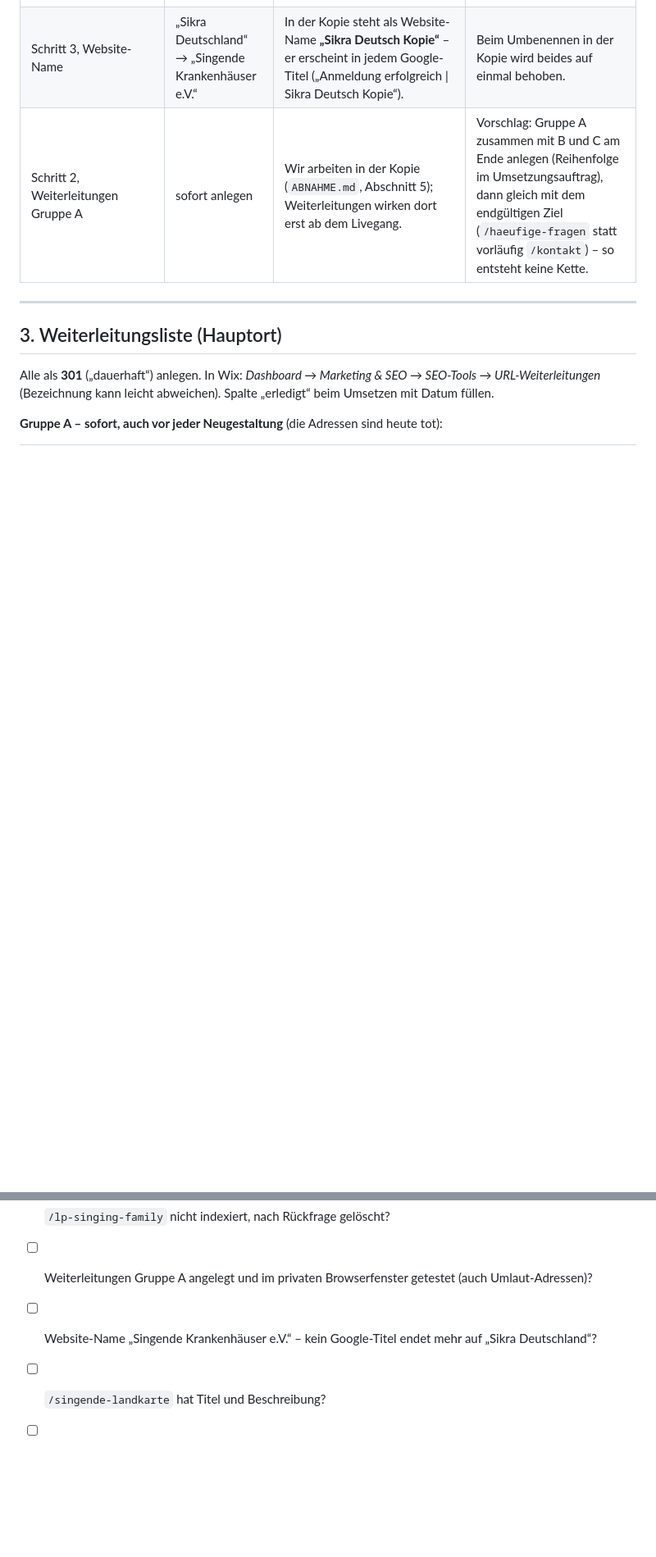
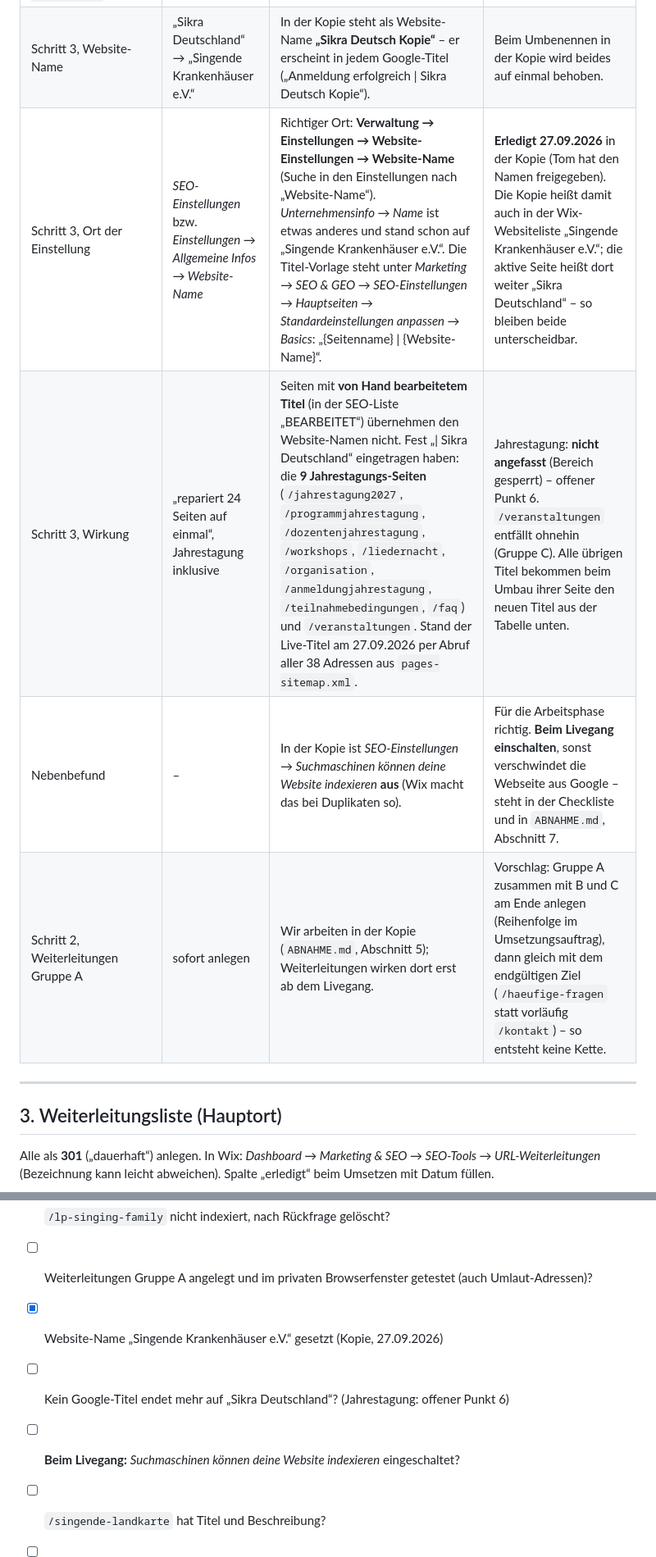
Before and after one commit to Tomsen3/mein-weg, a Markdown page: skh-design/SEITE-aufraeumen.md, 2 parts joined by grey strips. Shown at 82% size. Drawn GitHub-style; blank space fills up the shorter version.

```diff
--- a/skh-design/SEITE-aufraeumen.md
+++ b/skh-design/SEITE-aufraeumen.md
@@ -109,6 +109,9 @@ wirkt, doch etwas tun (z. B. Countdown auf den Jahrestagung-Seiten, Wix Music f
 | Schritt 1, `LP_Singing_Family` | *SEO → nicht indexieren* und aus dem Menü nehmen | War schon erledigt: im Menü ausgeblendet (durchgestrichenes Auge), Schalter *Suchmaschinen können die Seite indexieren* aus. | Nichts zu tun; Löschen weiter erst nach Rückfrage (Abschnitt 7, Punkt 1). |
 | Schritt 4, Dankeseite `/anmeldung-erfolgreich` | *SEO → nicht indexieren* | War schon erledigt (Schalter aus). Da die Kopie ein Duplikat ist, gilt das auch für die aktive Seite. | Nichts zu tun. Fund 9 damit erledigt. |
 | Schritt 3, Website-Name | „Sikra Deutschland“ → „Singende Krankenhäuser e.V.“ | In der Kopie steht als Website-Name **„Sikra Deutsch Kopie“** – er erscheint in jedem Google-Titel („Anmeldung erfolgreich \| Sikra Deutsch Kopie“). | Beim Umbenennen in der Kopie wird beides auf einmal behoben. |
+| Schritt 3, Ort der Einstellung | *SEO-Einstellungen* bzw. *Einstellungen → Allgemeine Infos → Website-Name* | Richtiger Ort: **Verwaltung → Einstellungen → Website-Einstellungen → Website-Name** (Suche in den Einstellungen nach „Website-Name“). *Unternehmensinfo → Name* ist etwas anderes und stand schon auf „Singende Krankenhäuser e.V.“. Die Titel-Vorlage steht unter *Marketing → SEO & GEO → SEO-Einstellungen → Hauptseiten → Standardeinstellungen anpassen → Basics*: „{Seitenname} \| {Website-Name}“. | **Erledigt 27.09.2026** in der Kopie (Tom hat den Namen freigegeben). Die Kopie heißt damit auch in der Wix-Websiteliste „Singende Krankenhäuser e.V.“; die aktive Seite heißt dort weiter „Sikra Deutschland“ – so bleiben beide unterscheidbar. |
+| Schritt 3, Wirkung | „repariert 24 Seiten auf einmal“, Jahrestagung inklusive | Seiten mit **von Hand bearbeitetem Titel** (in der SEO-Liste „BEARBEITET“) übernehmen den Website-Namen nicht. Fest „\| Sikra Deutschland“ eingetragen haben: die **9 Jahrestagungs-Seiten** (`/jahrestagung2027`, `/programmjahrestagung`, `/dozentenjahrestagung`, `/workshops`, `/liedernacht`, `/organisation`, `/anmeldungjahrestagung`, `/teilnahmebedingungen`, `/faq`) und `/veranstaltungen`. Stand der Live-Titel am 27.09.2026 per Abruf aller 38 Adressen aus `pages-sitemap.xml`. | Jahrestagung: **nicht angefasst** (Bereich gesperrt) – offener Punkt 6. `/veranstaltungen` entfällt ohnehin (Gruppe C). Alle übrigen Titel bekommen beim Umbau ihrer Seite den neuen Titel aus der Tabelle unten. |
+| Nebenbefund | – | In der Kopie ist *SEO-Einstellungen → Suchmaschinen können deine Website indexieren* **aus** (Wix macht das bei Duplikaten so). | Für die Arbeitsphase richtig. **Beim Livegang einschalten**, sonst verschwindet die Webseite aus Google – steht in der Checkliste und in `ABNAHME.md`, Abschnitt 7. |
 | Schritt 2, Weiterleitungen Gruppe A | sofort anlegen | Wir arbeiten in der Kopie (`ABNAHME.md`, Abschnitt 5); Weiterleitungen wirken dort erst ab dem Livegang. | Vorschlag: Gruppe A zusammen mit B und C am Ende anlegen (Reihenfolge im Umsetzungsauftrag), dann gleich mit dem endgültigen Ziel (`/haeufige-fragen` statt vorläufig `/kontakt`) – so entsteht keine Kette. |
 
 ---
@@ -276,7 +282,9 @@ Geschätzter Aufwand für Schritte 1–5: **1 bis 2 Stunden**. Alles geht **vor*
 - [ ] `/inquiry-services-page` und `/book-online` gelöscht, Weiterleitungen Gruppe B angelegt?
 - [ ] `/lp-singing-family` nicht indexiert, nach Rückfrage gelöscht?
 - [ ] Weiterleitungen Gruppe A angelegt und im privaten Browserfenster getestet (auch Umlaut-Adressen)?
-- [ ] Website-Name „Singende Krankenhäuser e.V.“ – kein Google-Titel endet mehr auf „Sikra Deutschland“?
+- [x] Website-Name „Singende Krankenhäuser e.V.“ gesetzt (Kopie, 27.09.2026)
+- [ ] Kein Google-Titel endet mehr auf „Sikra Deutschland“? (Jahrestagung: offener Punkt 6)
+- [ ] **Beim Livegang:** *Suchmaschinen können deine Website indexieren* eingeschaltet?
 - [ ] `/singende-landkarte` hat Titel und Beschreibung?
 - [ ] Alle Titel im Muster „Seitenname | Singende Krankenhäuser e.V.“, keine Großbuchstaben?
 - [x] `/anmeldung-erfolgreich` nicht indexiert? (geprüft 27.09.2026, war schon so)
```
Also changed, not shown: other parts of skh-design/SEITE-aufraeumen.md (+3 -0 lines), skh-design/ABNAHME.md (+2 -1 lines).
